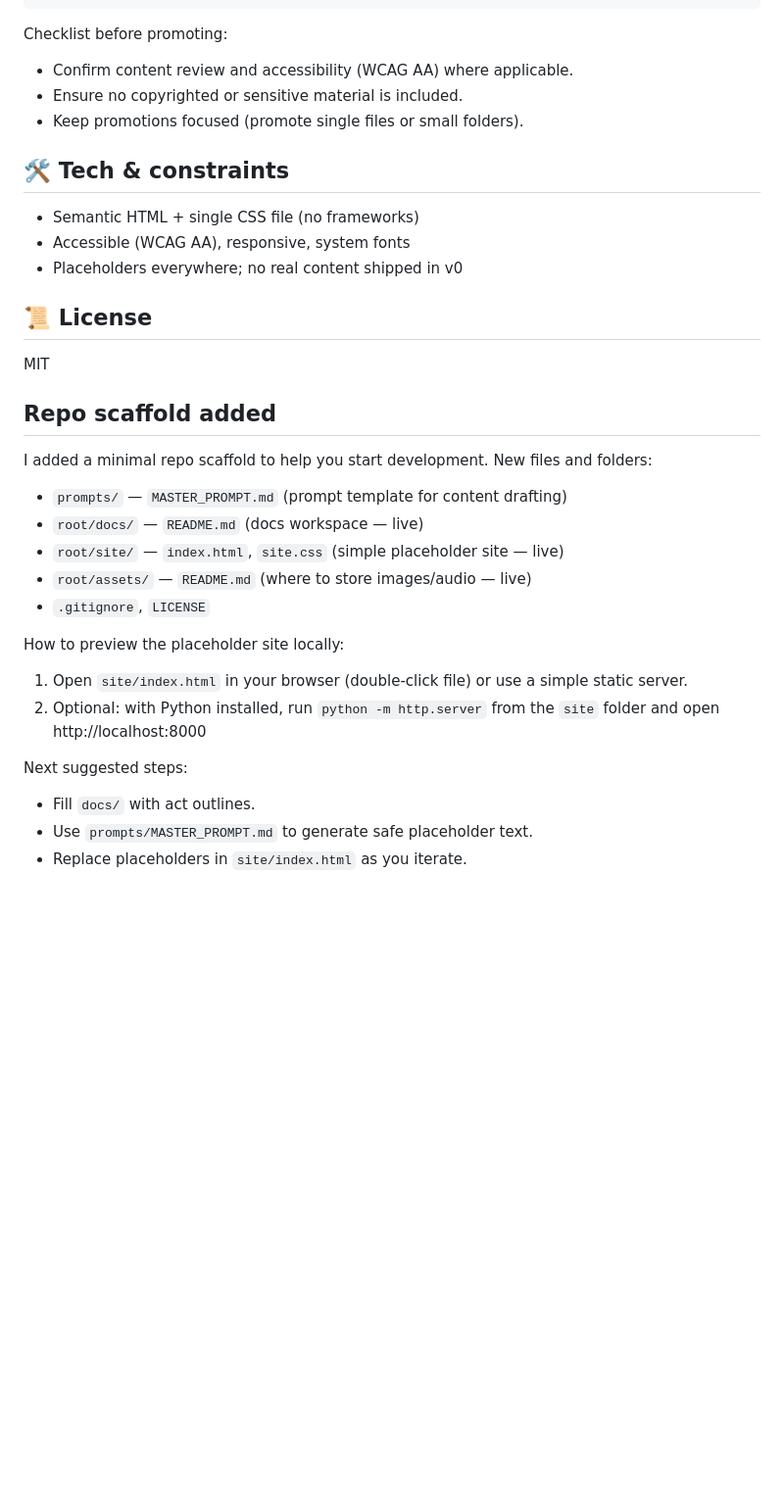
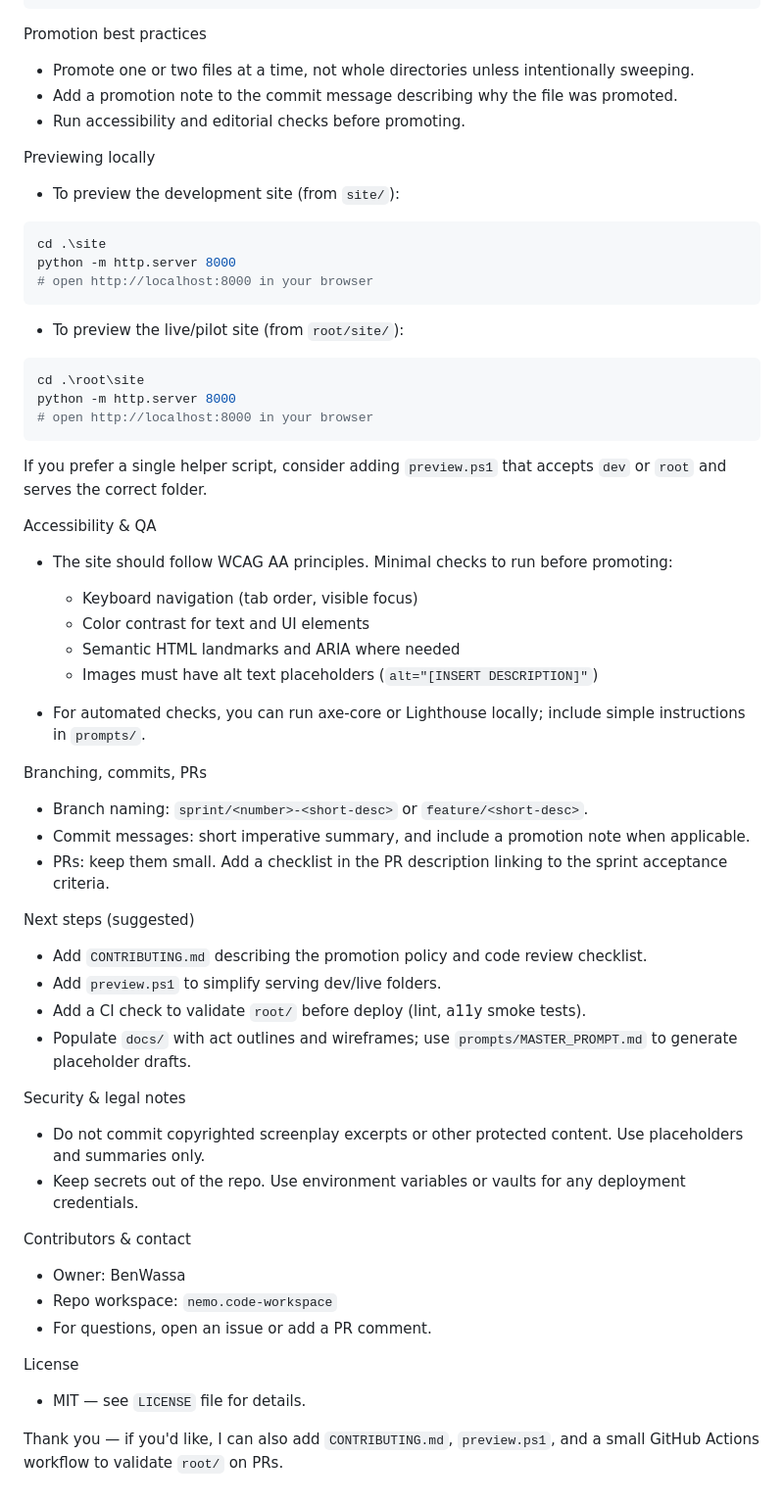
Before and after one commit to BenWassa/nemo, a Markdown page: README.md, the part around one of its changes. Shown at 98% size. GitHub-like rendering; blank space fills up the shorter version.

````diff
--- a/README.md
+++ b/README.md
@@ -45,36 +74,60 @@ Copy-Item -Path .\docs\act-01.md -Destination .\root\docs\ -Force
 git add root/; git commit -m "Promote reviewed artifacts to root/"; git push
 ```
 
-Checklist before promoting:
-- Confirm content review and accessibility (WCAG AA) where applicable.
-- Ensure no copyrighted or sensitive material is included.
-- Keep promotions focused (promote single files or small folders).
+Promotion best practices
+- Promote one or two files at a time, not whole directories unless intentionally sweeping.
+- Add a promotion note to the commit message describing why the file was promoted.
+- Run accessibility and editorial checks before promoting.
 
+Previewing locally
+- To preview the development site (from `site/`):
 
-## 🛠 Tech & constraints
-- Semantic HTML + single CSS file (no frameworks)
-- Accessible (WCAG AA), responsive, system fonts
-- Placeholders everywhere; no real content shipped in v0
+```powershell
+cd .\site
+python -m http.server 8000
+# open http://localhost:8000 in your browser
+```
 
-## 📜 License
-MIT
+- To preview the live/pilot site (from `root/site/`):
 
-## Repo scaffold added
-I added a minimal repo scaffold to help you start development. New files and folders:
+```powershell
+cd .\root\site
+python -m http.server 8000
+# open http://localhost:8000 in your browser
+```
 
-- `prompts/` — `MASTER_PROMPT.md` (prompt template for content drafting)
-- `root/docs/` — `README.md` (docs workspace — live)
-- `root/site/` — `index.html`, `site.css` (simple placeholder site — live)
-- `root/assets/` — `README.md` (where to store images/audio — live)
-- `.gitignore`, `LICENSE`
+If you prefer a single helper script, consider adding `preview.ps1` that accepts `dev` or `root` and serves the correct folder.
 
-How to preview the placeholder site locally:
+Accessibility & QA
+- The site should follow WCAG AA principles. Minimal checks to run before promoting:
+	- Keyboard navigation (tab order, visible focus)
+	- Color contrast for text and UI elements
+	- Semantic HTML landmarks and ARIA where needed
+	- Images must have alt text placeholders (`alt="[INSERT DESCRIPTION]"`)
 
-1. Open `site/index.html` in your browser (double-click file) or use a simple static server.
-2. Optional: with Python installed, run `python -m http.server` from the `site` folder and open http://localhost:8000
+- For automated checks, you can run axe-core or Lighthouse locally; include simple instructions in `prompts/`.
 
-Next suggested steps:
+Branching, commits, PRs
+- Branch naming: `sprint/<number>-<short-desc>` or `feature/<short-desc>`.
+- Commit messages: short imperative summary, and include a promotion note when applicable.
+- PRs: keep them small. Add a checklist in the PR description linking to the sprint acceptance criteria.
 
-- Fill `docs/` with act outlines.
-- Use `prompts/MASTER_PROMPT.md` to generate safe placeholder text.
-- Replace placeholders in `site/index.html` as you iterate.
+Next steps (suggested)
+- Add `CONTRIBUTING.md` describing the promotion policy and code review checklist.
+- Add `preview.ps1` to simplify serving dev/live folders.
+- Add a CI check to validate `root/` before deploy (lint, a11y smoke tests).
+- Populate `docs/` with act outlines and wireframes; use `prompts/MASTER_PROMPT.md` to generate placeholder drafts.
+
+Security & legal notes
+- Do not commit copyrighted screenplay excerpts or other protected content. Use placeholders and summaries only.
+- Keep secrets out of the repo. Use environment variables or vaults for any deployment credentials.
+
+Contributors & contact
+- Owner: BenWassa
+- Repo workspace: `nemo.code-workspace`
+- For questions, open an issue or add a PR comment.
+
+License
+- MIT — see `LICENSE` file for details.
+
+Thank you — if you'd like, I can also add `CONTRIBUTING.md`, `preview.ps1`, and a small GitHub Actions workflow to validate `root/` on PRs.
````
Also changed, not shown: other parts of README.md (+56 -27 lines).
